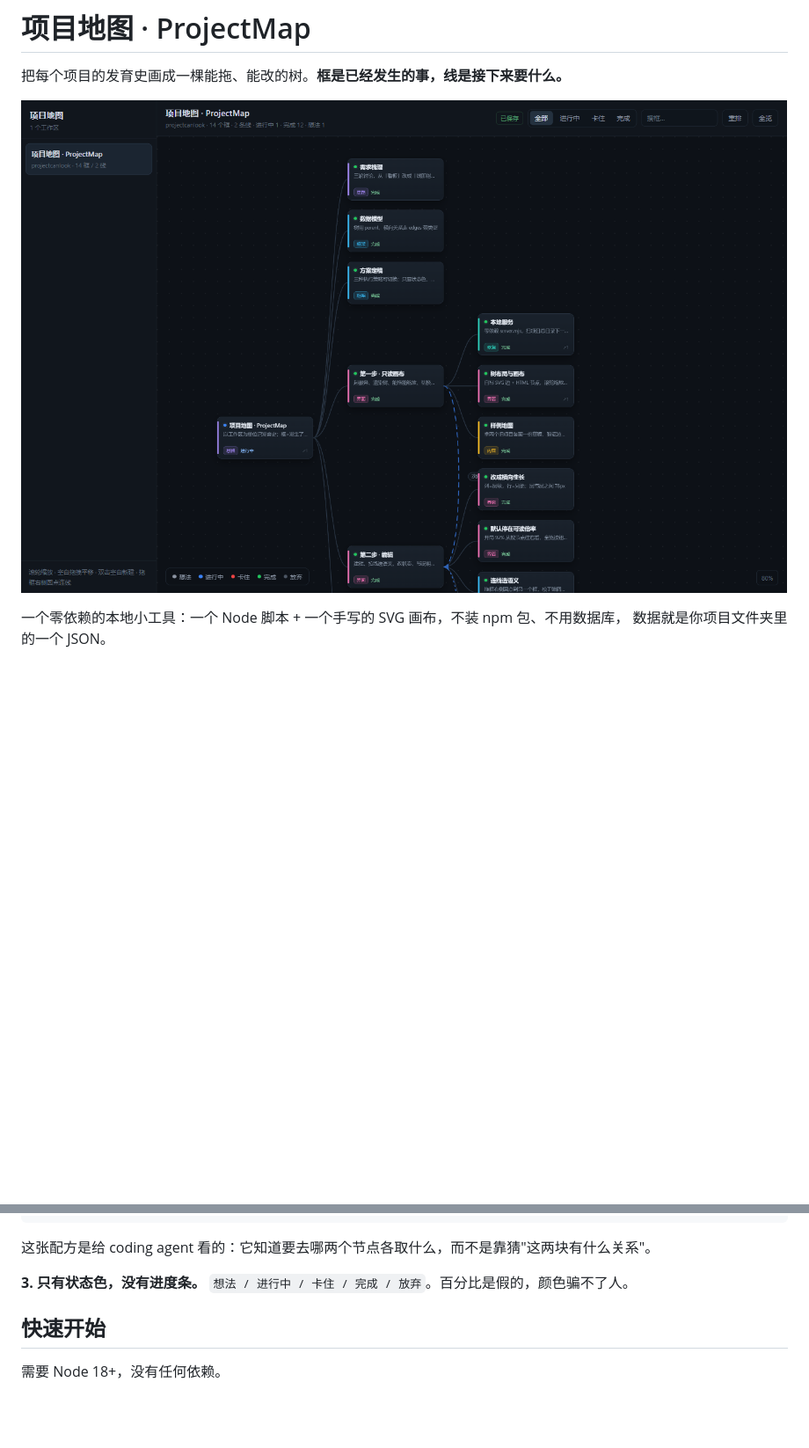
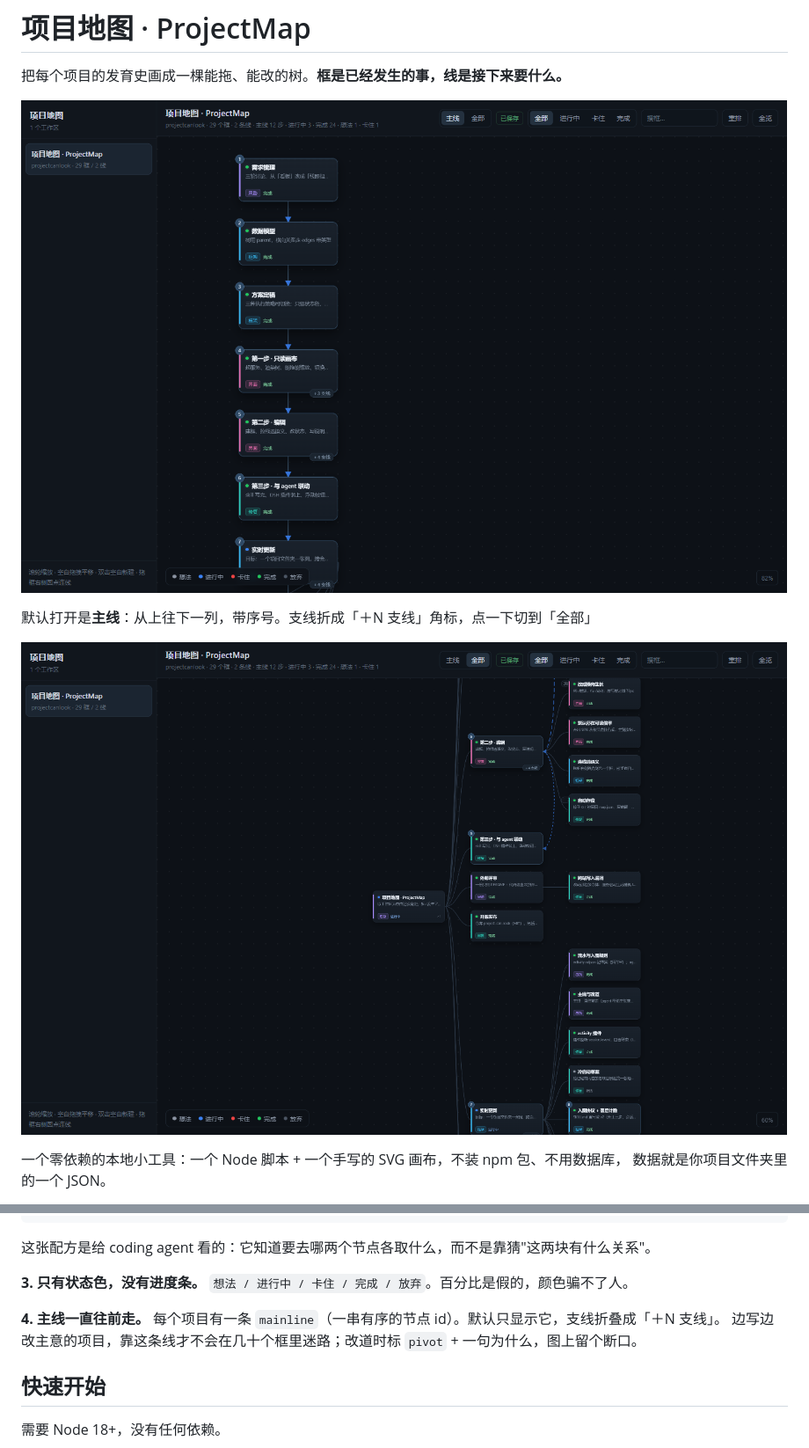
Before and after one commit to goodtime7777/project-can-look, a Markdown page: README.md, 2 parts joined by grey strips. Shown at 88% size. Rendered like a GitHub page; pictures changed too: docs/preview.png, docs/spine.png (added); blank space fills up the shorter version.

Commit message:
主线视图 + 冷启动草案；仓库只放这一个项目
- 主线视图：默认只看主线，从上往下一列，带序号和支线角标；「全部」保留树
- 顶栏允许换行，标题不再被挤扁
- 冷启动草案（别的项目）不进仓库：drafts/ 已 gitignore
- README：首图换主线、加全部视图、补第 4 条设计选择、加安全一节
- 截图用临时实例拍，工作区列表里不会出现别的项目
- 删掉两张没人引用的旧截图

```diff
--- a/README.md
+++ b/README.md
@@ -2,7 +2,11 @@
 
 把每个项目的发育史画成一棵能拖、能改的树。**框是已经发生的事，线是接下来要什么。**
 
-![预览](docs/preview.png)
+![主线视图](docs/spine.png)
+
+默认打开是**主线**：从上往下一列，带序号。支线折成「＋N 支线」角标，点一下切到「全部」
+
+![全部视图](docs/preview.png)
 
 一个零依赖的本地小工具：一个 Node 脚本 + 一个手写的 SVG 画布，不装 npm 包、不用数据库，
 数据就是你项目文件夹里的一个 JSON。
@@ -34,6 +38,10 @@
 
 **3. 只有状态色，没有进度条。**
 `想法 / 进行中 / 卡住 / 完成 / 放弃`。百分比是假的，颜色骗不了人。
+
+**4. 主线一直往前走。**
+每个项目有一条 `mainline`（一串有序的节点 id）。默认只显示它，支线折叠成「＋N 支线」。
+边写边改主意的项目，靠这条线才不会在几十个框里迷路；改道时标 `pivot` + 一句为什么，图上留个断口。
 
 ## 快速开始
 
```
Also changed, not shown: docs/narrow.png, map-after.png (deleted), map-before.png (deleted), 5 other files.
